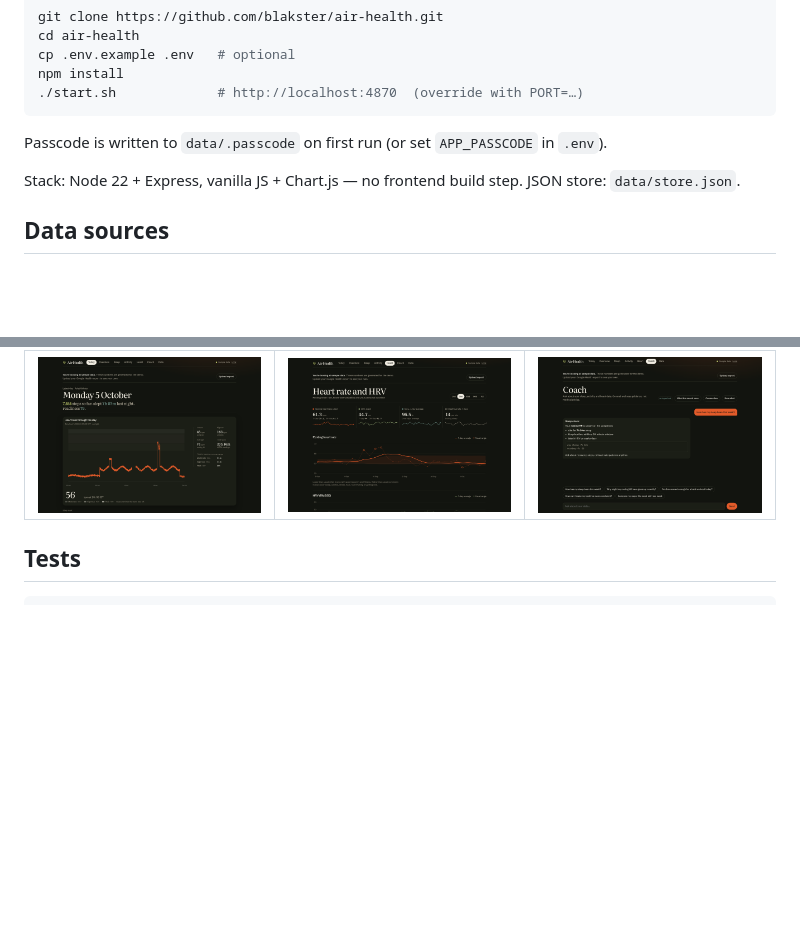
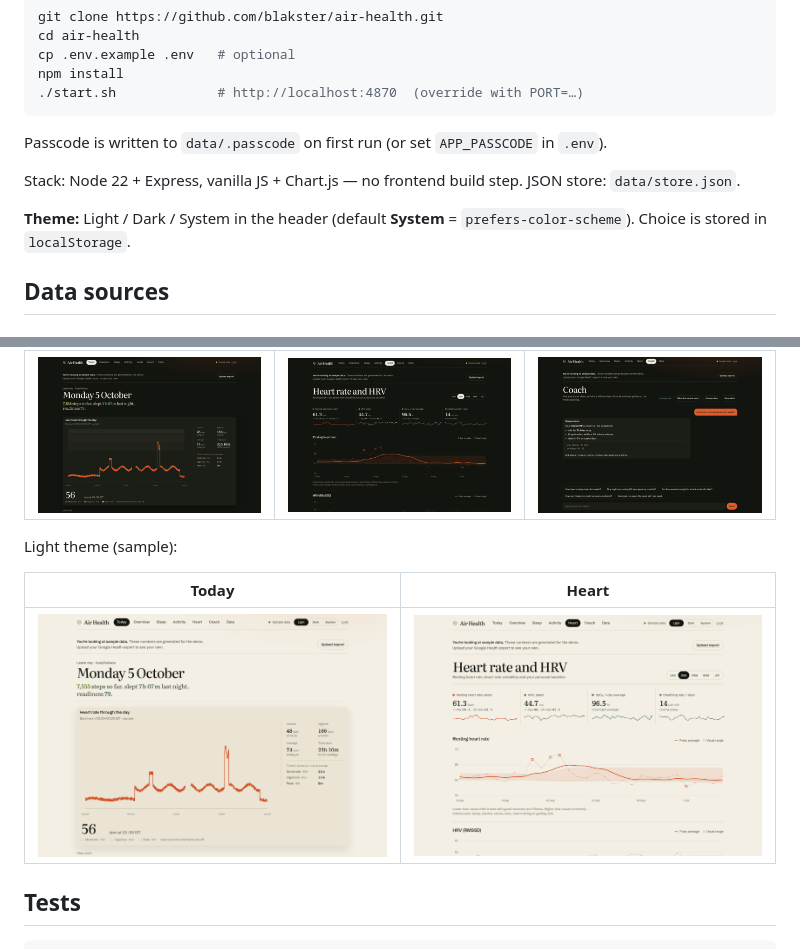
Before and after one commit to blakster/air-health, a Markdown page: README.md, 2 parts joined by grey strips. Drawn GitHub-style; pictures changed too: docs/screenshots/desktop-heart-light.png (added), docs/screenshots/desktop-today-light.png (added); blank space fills up the shorter version.

````diff
--- a/README.md
+++ b/README.md
@@ -32,6 +32,8 @@ npm install
 Passcode is written to `data/.passcode` on first run (or set `APP_PASSCODE` in `.env`).
 
 Stack: Node 22 + Express, vanilla JS + Chart.js — no frontend build step. JSON store: `data/store.json`.
+
+**Theme:** Light / Dark / System in the header (default **System** = `prefers-color-scheme`). Choice is stored in `localStorage`.
 
 ## Data sources
 
@@ -99,6 +101,12 @@ DISPLAY_NAME=Alex   # greeting + coach tone; default "there"
 |-------|-------|-------|
 | ![](docs/screenshots/desktop-today.png) | ![](docs/screenshots/desktop-heart.png) | ![](docs/screenshots/desktop-coach.png) |
 
+Light theme (sample):
+
+| Today | Heart |
+|-------|-------|
+| ![](docs/screenshots/desktop-today-light.png) | ![](docs/screenshots/desktop-heart-light.png) |
+
 ## Tests
 
 ```bash
````
Also changed, not shown: 5 other files.
